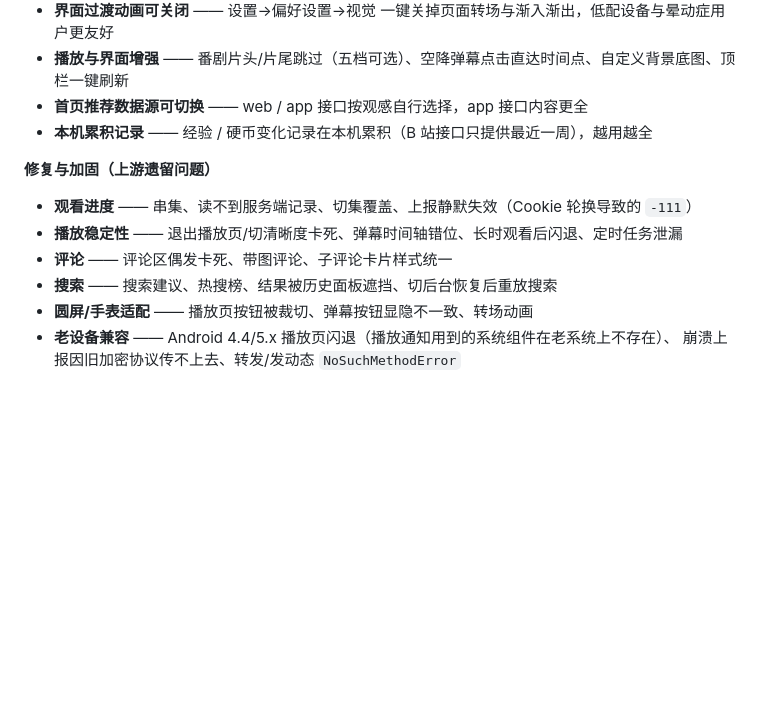
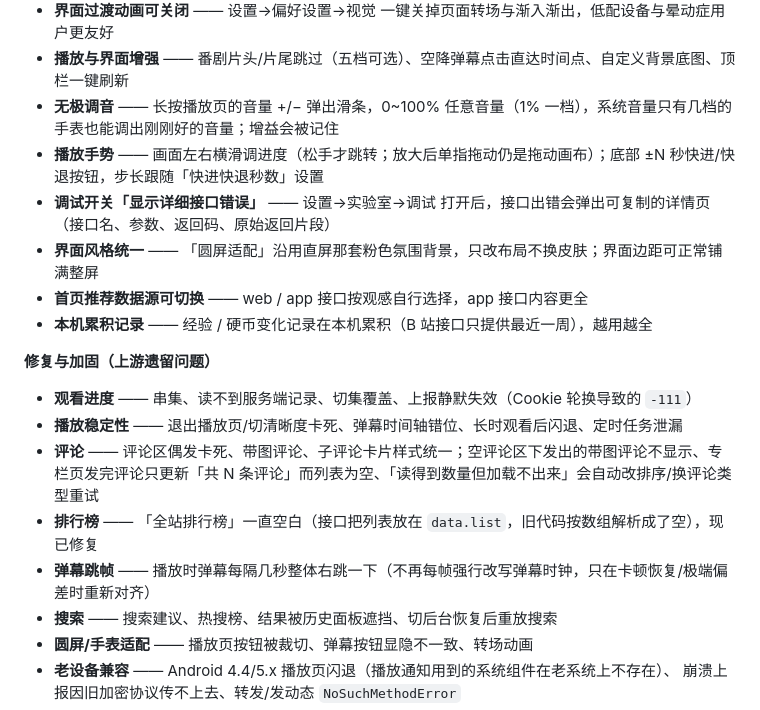
Before and after one commit to cyq114514/Re-BiliTerminal, a Markdown page: readme.md, the part around the change. GitHub-like rendering; blank space fills up the shorter version.

Commit message:
docs(readme): 补充 1.2.3 的新能力与修复
新增能力补：无极调音、播放手势（横滑调进度 / ±N 秒按钮）、显示详细接口错误、圆屏皮肤统一；修复列表补：排行榜空白、空评论区评论不显示、弹幕周期性右跳。

```diff
--- a/readme.md
+++ b/readme.md
@@ -77,6 +77,10 @@
   有新版本直接弹窗；也可以在关于页手动检查。应用内下载安装（断点续传 + 完整性校验），可切换镜像
 - **界面过渡动画可关闭** —— 设置→偏好设置→视觉 一键关掉页面转场与渐入渐出，低配设备与晕动症用户更友好
 - **播放与界面增强** —— 番剧片头/片尾跳过（五档可选）、空降弹幕点击直达时间点、自定义背景底图、顶栏一键刷新
+- **无极调音** —— 长按播放页的音量 +/− 弹出滑条，0~100% 任意音量（1% 一档），系统音量只有几档的手表也能调出刚刚好的音量；增益会被记住
+- **播放手势** —— 画面左右横滑调进度（松手才跳转；放大后单指拖动仍是拖动画布）；底部 ±N 秒快进/快退按钮，步长跟随「快进快退秒数」设置
+- **调试开关「显示详细接口错误」** —— 设置→实验室→调试 打开后，接口出错会弹出可复制的详情页（接口名、参数、返回码、原始返回片段）
+- **界面风格统一** —— 「圆屏适配」沿用直屏那套粉色氛围背景，只改布局不换皮肤；界面边距可正常铺满整屏
 - **首页推荐数据源可切换** —— web / app 接口按观感自行选择，app 接口内容更全
 - **本机累积记录** —— 经验 / 硬币变化记录在本机累积（B 站接口只提供最近一周），越用越全
 
@@ -84,7 +88,9 @@
 
 - **观看进度** —— 串集、读不到服务端记录、切集覆盖、上报静默失效（Cookie 轮换导致的 `-111`）
 - **播放稳定性** —— 退出播放页/切清晰度卡死、弹幕时间轴错位、长时观看后闪退、定时任务泄漏
-- **评论** —— 评论区偶发卡死、带图评论、子评论卡片样式统一
+- **评论** —— 评论区偶发卡死、带图评论、子评论卡片样式统一；空评论区下发出的带图评论不显示、专栏页发完评论只更新「共 N 条评论」而列表为空、「读得到数量但加载不出来」会自动改排序/换评论类型重试
+- **排行榜** —— 「全站排行榜」一直空白（接口把列表放在 `data.list`，旧代码按数组解析成了空），现已修复
+- **弹幕跳帧** —— 播放时弹幕每隔几秒整体右跳一下（不再每帧强行改写弹幕时钟，只在卡顿恢复/极端偏差时重新对齐）
 - **搜索** —— 搜索建议、热搜榜、结果被历史面板遮挡、切后台恢复后重放搜索
 - **圆屏/手表适配** —— 播放页按钮被裁切、弹幕按钮显隐不一致、转场动画
 - **老设备兼容** —— Android 4.4/5.x 播放页闪退（播放通知用到的系统组件在老系统上不存在）、
```
